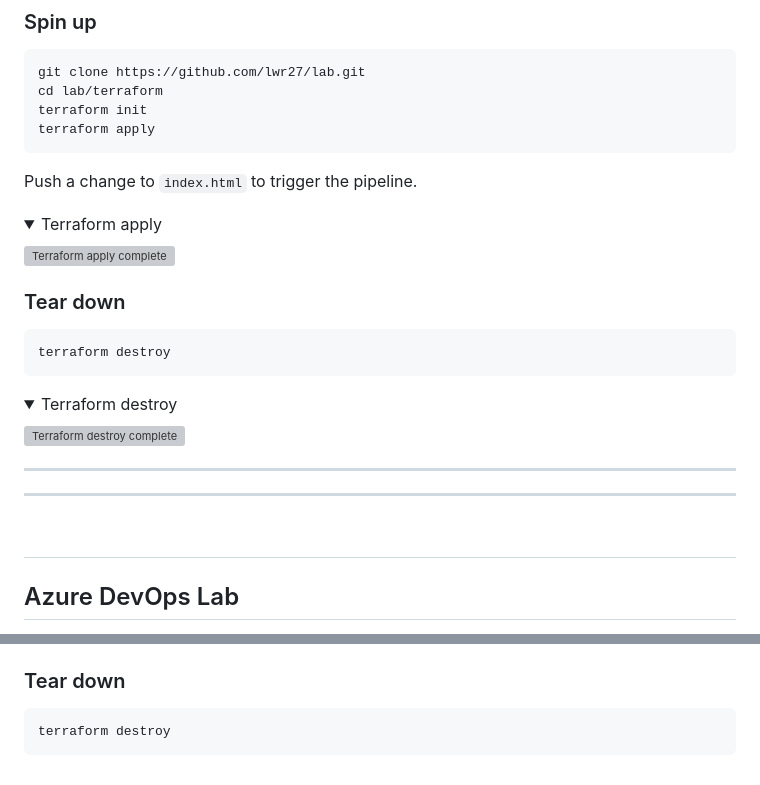
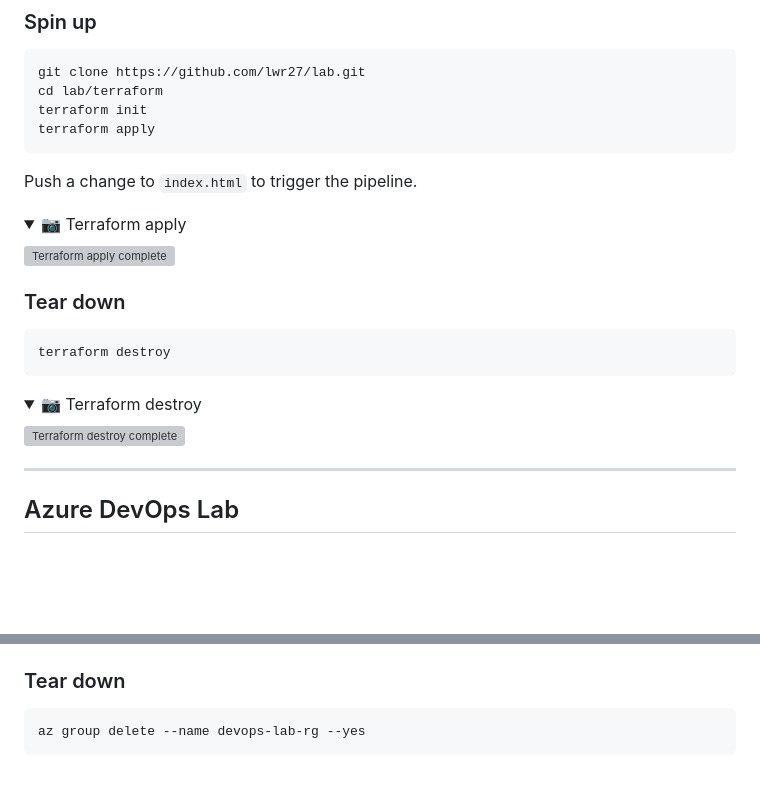
Before and after one commit to lwr27/lab, a Markdown page: README.md, 2 parts joined by grey strips. Rendered like a GitHub page; folded sections open; blank space fills up the shorter version; grey boxes are pictures that could not be loaded.

````diff
--- a/README.md
+++ b/README.md
@@ -138,7 +138,7 @@ terraform apply
 Push a change to `index.html` to trigger the pipeline.
 
 <details>
-<summary>Terraform apply</summary>
+<summary>📷 Terraform apply</summary>
 
 ![Terraform apply complete](screenshots/terraform-apply.png)
 
@@ -151,17 +151,12 @@ terraform destroy
 ```
 
 <details>
-<summary>Terraform destroy</summary>
+<summary>📷 Terraform destroy</summary>
 
 ![Terraform destroy complete](screenshots/terraform-destroy.png)
 
 </details>
 
----
-
-
----
-&nbsp;
 ---
 
 ## Azure DevOps Lab
@@ -296,5 +291,5 @@ Push a change to `app.py` to trigger the pipeline.
 ### Tear down
 
 ```bash
-terraform destroy
+az group delete --name devops-lab-rg --yes
 ```
````
Also changed, not shown: other parts of README.md (+9 -9 lines).
